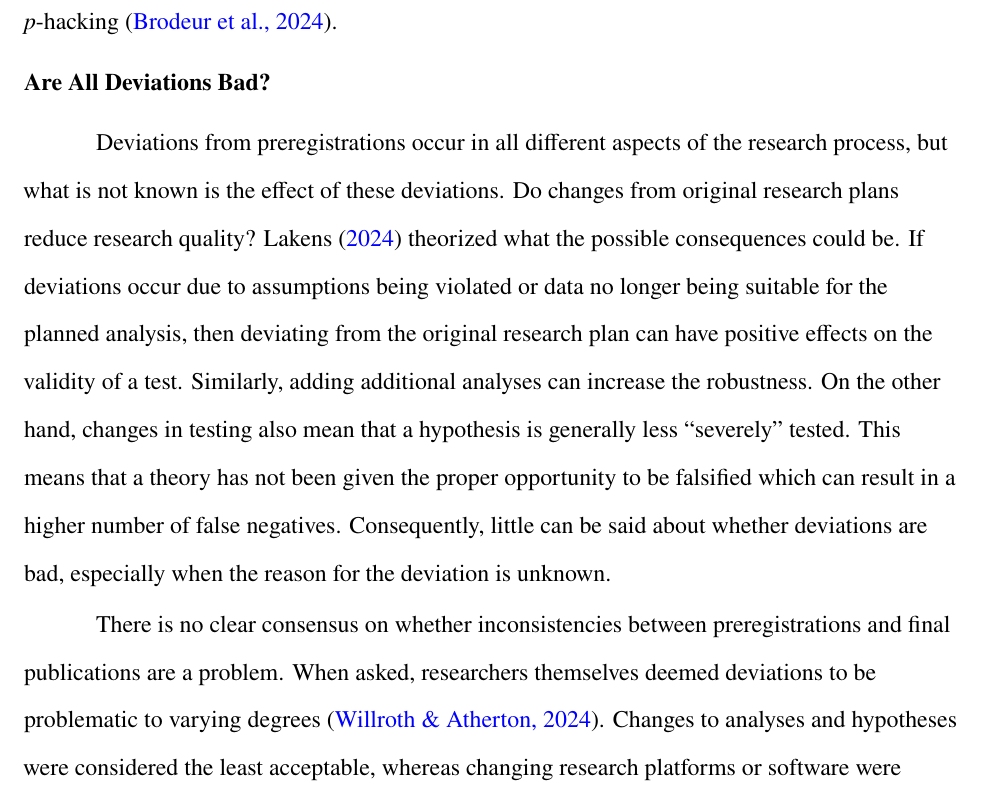
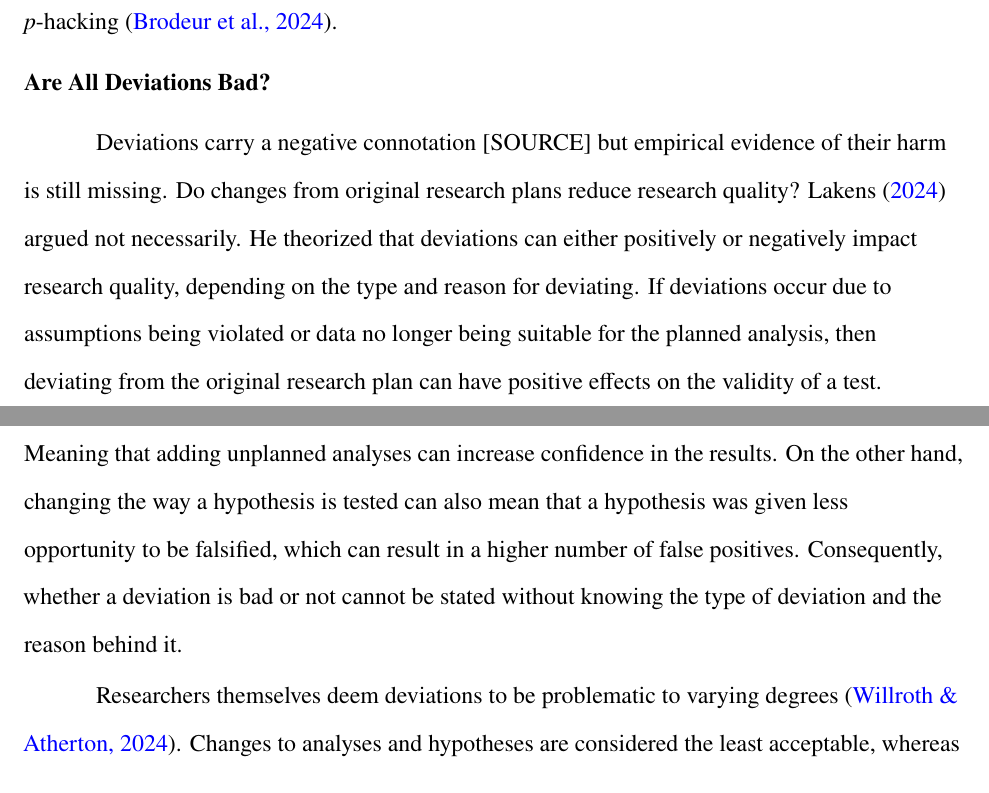
Before and after one commit to AJV304/Thesis, a Quarto document (Thesis/Thesis.qmd): part of page 4 of 32 before the commit and two parts of page 4 of 32 after it, the two joined at a grey line, cut so that both start at the same text. The pictures show the output file Thesis/Thesis.pdf that the author committed with the source.

Commit message:
feedback: Are all deviations bad?

```diff
--- a/Thesis/Thesis.qmd
+++ b/Thesis/Thesis.qmd
@@ -83,14 +83,14 @@ Perhaps this is why no difference has been found between preregistered and non-p
 
 ## Are All Deviations Bad?
 
-Deviations from preregistrations occur in all different aspects of the research process, but what is not known is the effect of these deviations.
-Do changes from original research plans reduce research quality? @lakens2024 theorized what the possible consequences could be.
+Deviations carry a negative connotation [SOURCE] but empirical evidence of their harm is still missing.
+Do changes from original research plans reduce research quality?
+@lakens2024 argued not necessarily. He theorized that deviations can either positively or negatively impact research quality, depending on the type and reason for deviating.
 If deviations occur due to assumptions being violated or data no longer being suitable for the planned analysis, then deviating from the original research plan can have positive effects on the validity of a test.
-Similarly, additional analyses can increase the robustness.
-On the other hand, changes in testing also mean that a hypothesis is generally less "severely" tested.
-This means that a theory has not been given the proper opportunity to be falsified which can result in a higher number of false negatives.
-Consequently, little can be said about whether deviations are bad, especially when the reason for the deviation is unknown.
+Similarly, testing a hypothesis in multiple ways can improve the robustness of a study [@neumayer2007]. Meaning that adding unplanned analyses can increase confidence in the results.
+On the other hand, changing the way a hypothesis is tested can also mean that a hypothesis was given less opportunity to be falsified, which can result in a higher number of false positives.
+Consequently, whether a deviation is bad or not cannot be stated without knowing the type of deviation and the reason behind it.
 
-There is no clear consensus on whether inconsistencies between preregistrations and final publications are a problem.
-When asked, researchers themselves deem deviations to be problematic to varying degrees [@willroth2024].
-Changes to analyses and hypotheses were considered the least acceptable, whereas changing research platforms or software were deemed relatively justifiable.
+Researchers themselves deem deviations to be problematic to varying degrees [@willroth2024].
+Changes to analyses and hypotheses are considered the least acceptable, whereas changing research platforms or software are deemed relatively justifiable.
+To reach these conclusions, researchers also took into account the estimated impact on the results and whether deviations are reported transparently.
```
Also changed, not shown: Thesis/Thesis.pdf, Thesis/Thesis.qmd (1 more changed lines).
